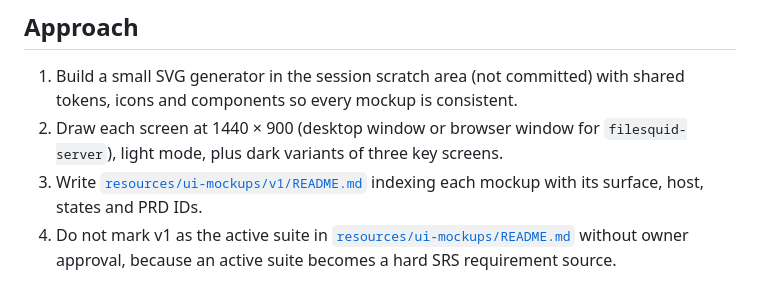
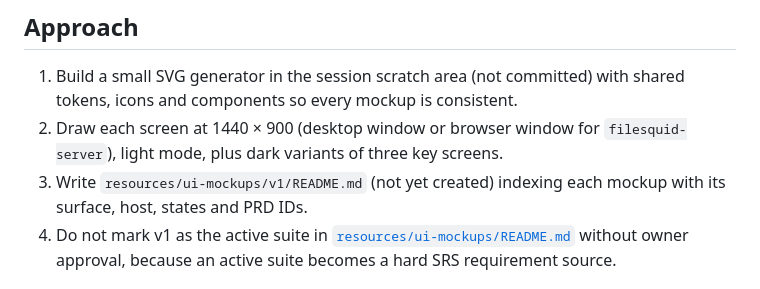
Before and after one commit to arkrim-tech/FileSquid, a Markdown page: resources/tasks/Task-ui-mockups-v1-Plan.md, the part around the change. Rendered like a GitHub page.

Commit message:
docs(ui): unlink not-yet-created v1 mockups README in task plan
The ui-mockups v1 task plan linked to resources/ui-mockups/v1/README.md,
which the task has not written yet, so verify_docs.sh failed on every
branch. Keep the path as plain text until the README exists.

Co-Authored-By: Claude Opus 5.5 <noreply@anthropic.com>

```diff
--- a/resources/tasks/Task-ui-mockups-v1-Plan.md
+++ b/resources/tasks/Task-ui-mockups-v1-Plan.md
@@ -39,7 +39,7 @@ The [FileSquid release row](../prd.md#release-order-and-dependency-gates) assign
 
 1. Build a small SVG generator in the session scratch area (not committed) with shared tokens, icons and components so every mockup is consistent.
 2. Draw each screen at 1440 × 900 (desktop window or browser window for `filesquid-server`), light mode, plus dark variants of three key screens.
-3. Write [`resources/ui-mockups/v1/README.md`](../ui-mockups/v1/README.md) indexing each mockup with its surface, host, states and PRD IDs.
+3. Write `resources/ui-mockups/v1/README.md` (not yet created) indexing each mockup with its surface, host, states and PRD IDs.
 4. Do not mark v1 as the active suite in [`resources/ui-mockups/README.md`](../ui-mockups/README.md) without owner approval, because an active suite becomes a hard SRS requirement source.
 
 ## Verification
```
